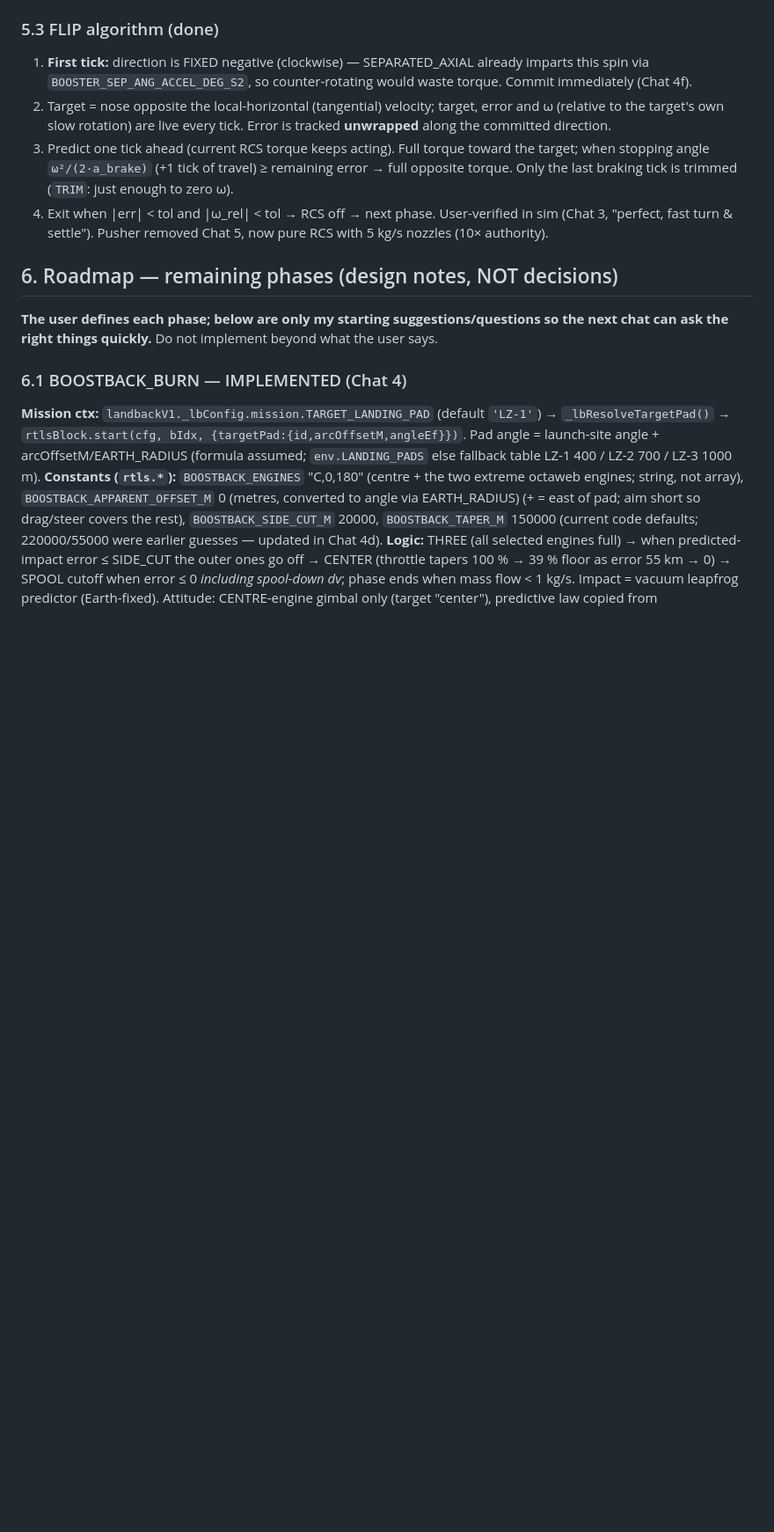
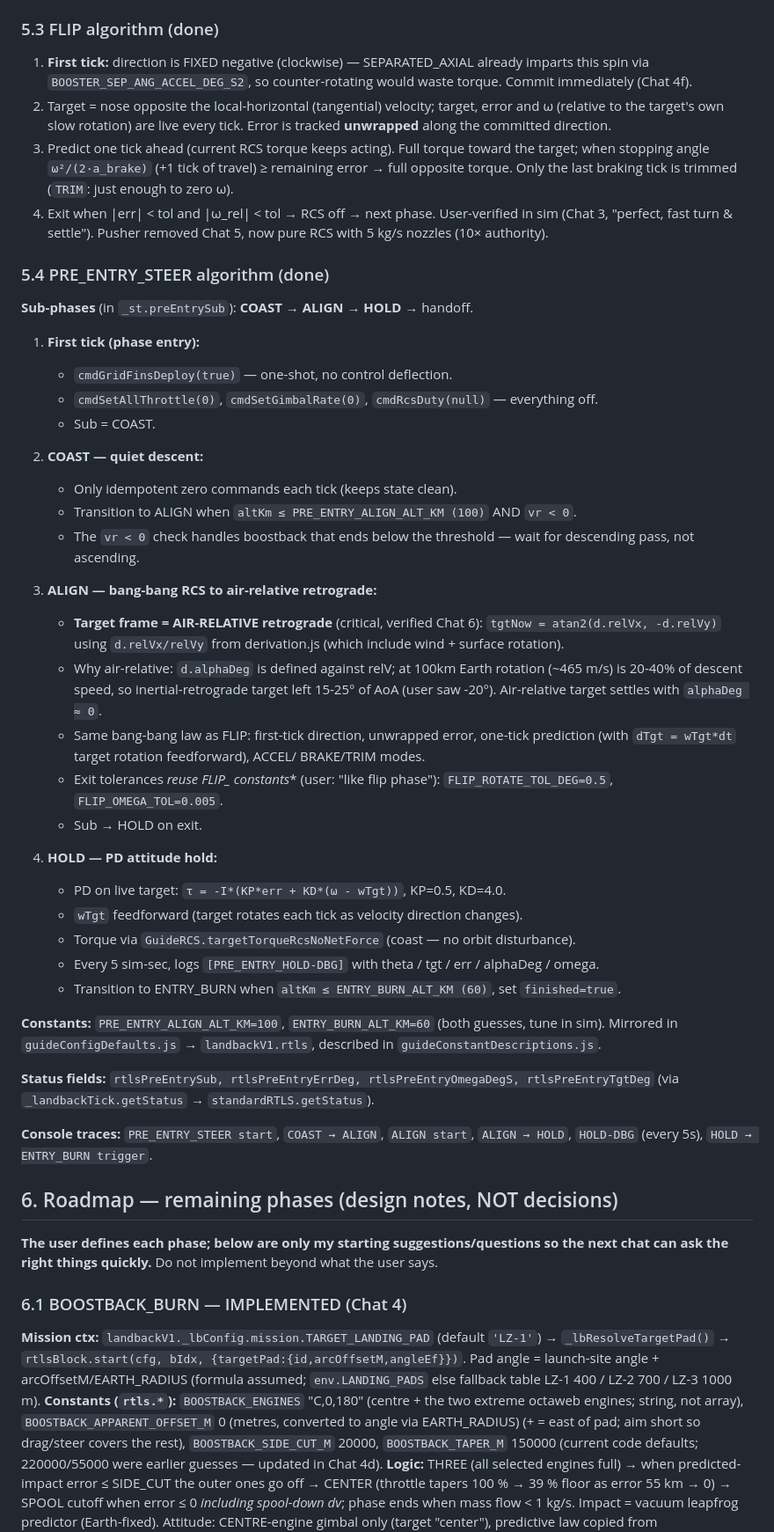
Before and after one commit to vela604/Project-Falcon-9, a Markdown page: plan.md, the part around one of its changes. Shown at 88% size. GitHub-like rendering; blank space fills up the shorter version.

```diff
--- a/plan.md
+++ b/plan.md
@@ -174,6 +196,51 @@ lbInsertionBlock, lbSuicideBlock, lbRtlsBlock`. Config bag: `_lbConfig.rtls`.
 User-verified in sim (Chat 3, "perfect, fast turn & settle"). Pusher removed
 Chat 5, now pure RCS with 5 kg/s nozzles (10× authority).
 
+### 5.4 PRE_ENTRY_STEER algorithm (done)
+**Sub-phases** (in `_st.preEntrySub`): **COAST** → **ALIGN** → **HOLD** → handoff.
+
+1. **First tick (phase entry):**
+   - `cmdGridFinsDeploy(true)` — one-shot, no control deflection.
+   - `cmdSetAllThrottle(0)`, `cmdSetGimbalRate(0)`, `cmdRcsDuty(null)` — everything off.
+   - Sub = COAST.
+
+2. **COAST — quiet descent:**
+   - Only idempotent zero commands each tick (keeps state clean).
+   - Transition to ALIGN when `altKm ≤ PRE_ENTRY_ALIGN_ALT_KM (100)` AND `vr < 0`.
+   - The `vr < 0` check handles boostback that ends below the threshold — wait
+     for descending pass, not ascending.
+
+3. **ALIGN — bang-bang RCS to air-relative retrograde:**
+   - **Target frame = AIR-RELATIVE retrograde** (critical, verified Chat 6):
+     `tgtNow = atan2(d.relVx, -d.relVy)` using `d.relVx/relVy` from derivation.js
+     (which include wind + surface rotation).
+   - Why air-relative: `d.alphaDeg` is defined against relV; at 100km Earth
+     rotation (~465 m/s) is 20-40% of descent speed, so inertial-retrograde
+     target left 15-25° of AoA (user saw -20°). Air-relative target settles
+     with `alphaDeg ≈ 0`.
+   - Same bang-bang law as FLIP: first-tick direction, unwrapped error, one-tick
+     prediction (with `dTgt = wTgt*dt` target rotation feedforward), ACCEL/
+     BRAKE/TRIM modes.
+   - Exit tolerances **reuse FLIP_* constants** (user: "like flip phase"):
+     `FLIP_ROTATE_TOL_DEG=0.5`, `FLIP_OMEGA_TOL=0.005`.
+   - Sub → HOLD on exit.
+
+4. **HOLD — PD attitude hold:**
+   - PD on live target: `τ = -I*(KP*err + KD*(ω - wTgt))`, KP=0.5, KD=4.0.
+   - `wTgt` feedforward (target rotates each tick as velocity direction changes).
+   - Torque via `GuideRCS.targetTorqueRcsNoNetForce` (coast — no orbit disturbance).
+   - Every 5 sim-sec, logs `[PRE_ENTRY_HOLD-DBG]` with theta / tgt / err / alphaDeg / omega.
+   - Transition to ENTRY_BURN when `altKm ≤ ENTRY_BURN_ALT_KM (60)`, set `finished=true`.
+
+**Constants:** `PRE_ENTRY_ALIGN_ALT_KM=100`, `ENTRY_BURN_ALT_KM=60` (both guesses, tune in sim).
+Mirrored in `guideConfigDefaults.js` → `landbackV1.rtls`, described in `guideConstantDescriptions.js`.
+
+**Status fields:** `rtlsPreEntrySub, rtlsPreEntryErrDeg, rtlsPreEntryOmegaDegS,
+rtlsPreEntryTgtDeg` (via `_landbackTick.getStatus` → `standardRTLS.getStatus`).
+
+**Console traces:** `PRE_ENTRY_STEER start`, `COAST → ALIGN`, `ALIGN start`,
+`ALIGN → HOLD`, `HOLD-DBG` (every 5s), `HOLD → ENTRY_BURN trigger`.
+
 ## 6. Roadmap — remaining phases (design notes, NOT decisions)
 
 **The user defines each phase; below are only my starting suggestions/questions so
```
Also changed, not shown: other parts of plan.md (+50 -6 lines).
